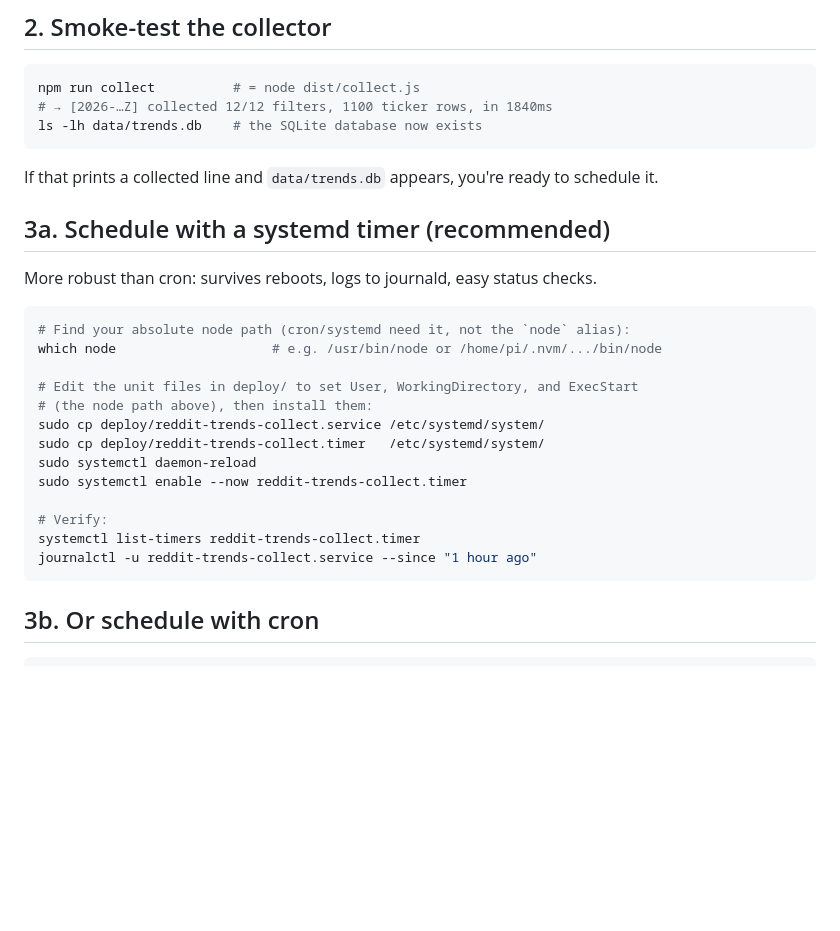
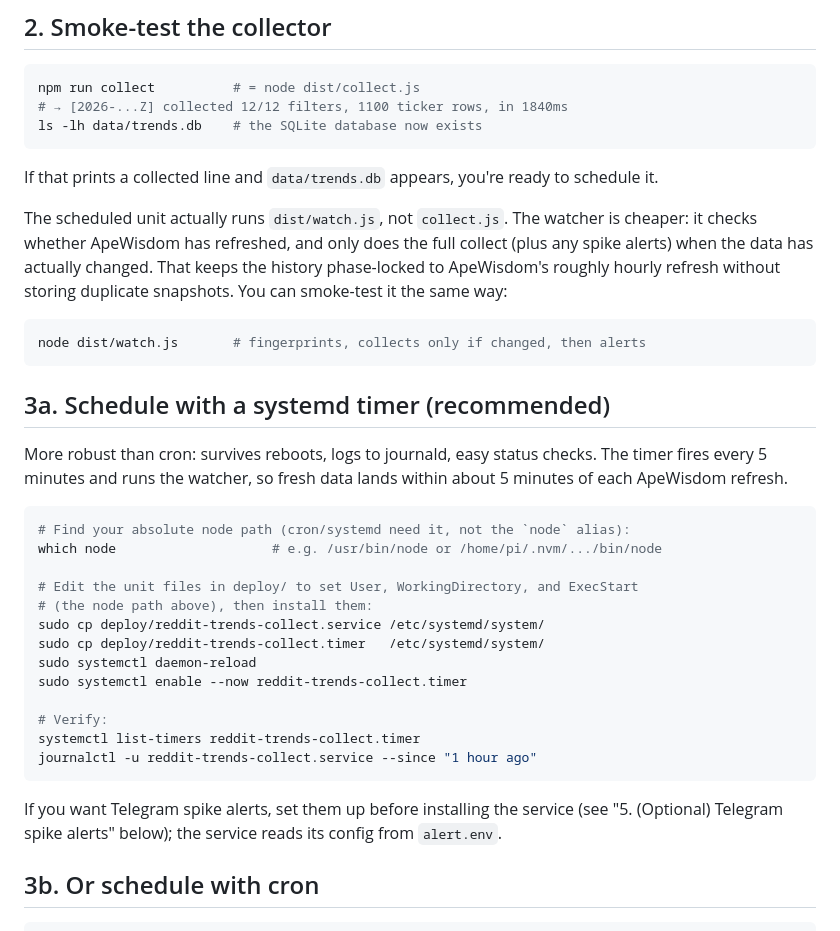
Before and after one commit to ramiNoodleCode/reddit-trends, a Markdown page: DEPLOY.md, the part around the change printed below. GitHub-like rendering; blank space fills up the shorter version.

````diff
--- a/DEPLOY.md
+++ b/DEPLOY.md
@@ -32,16 +32,28 @@ npm install        # installs deps, builds better-sqlite3 for the Pi's arch,
 
 ```bash
 npm run collect          # = node dist/collect.js
-# → [2026-…Z] collected 12/12 filters, 1100 ticker rows, in 1840ms
+# → [2026-...Z] collected 12/12 filters, 1100 ticker rows, in 1840ms
 ls -lh data/trends.db    # the SQLite database now exists
 ```
 
 If that prints a collected line and `data/trends.db` appears, you're ready to
 schedule it.
 
+The scheduled unit actually runs `dist/watch.js`, not `collect.js`. The watcher
+is cheaper: it checks whether ApeWisdom has refreshed, and only does the full
+collect (plus any spike alerts) when the data has actually changed. That keeps
+the history phase-locked to ApeWisdom's roughly hourly refresh without storing
+duplicate snapshots. You can smoke-test it the same way:
+
+```bash
+node dist/watch.js       # fingerprints, collects only if changed, then alerts
+```
+
 ## 3a. Schedule with a systemd timer (recommended)
 
 More robust than cron: survives reboots, logs to journald, easy status checks.
+The timer fires every 5 minutes and runs the watcher, so fresh data lands within
+about 5 minutes of each ApeWisdom refresh.
 
 ```bash
 # Find your absolute node path (cron/systemd need it, not the `node` alias):
@@ -58,6 +70,10 @@ sudo systemctl enable --now reddit-trends-collect.timer
 systemctl list-timers reddit-trends-collect.timer
 journalctl -u reddit-trends-collect.service --since "1 hour ago"
 ```
+
+If you want Telegram spike alerts, set them up before installing the service
+(see "5. (Optional) Telegram spike alerts" below); the service reads its config
+from `alert.env`.
 
 ## 3b. Or schedule with cron
 
````
Also changed, not shown: other parts of DEPLOY.md (+37 -2 lines), README.md (+2 -0 lines), docs/screenshot.png (added).
